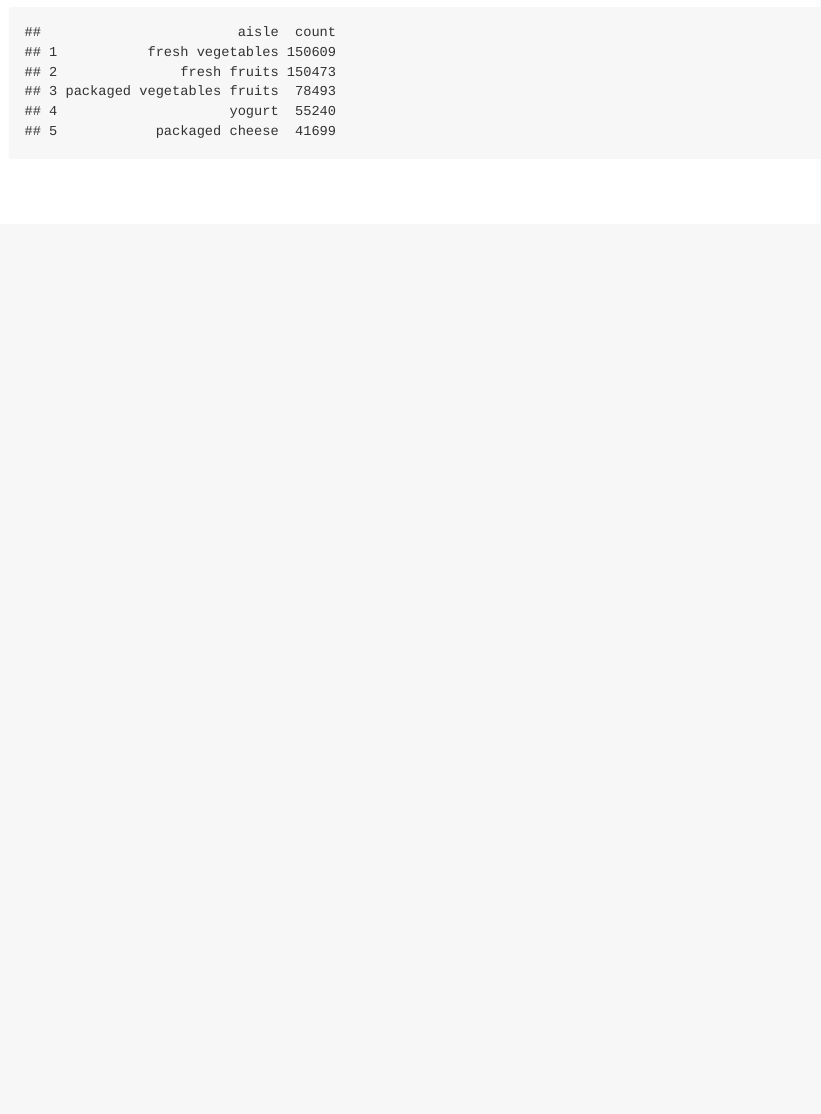
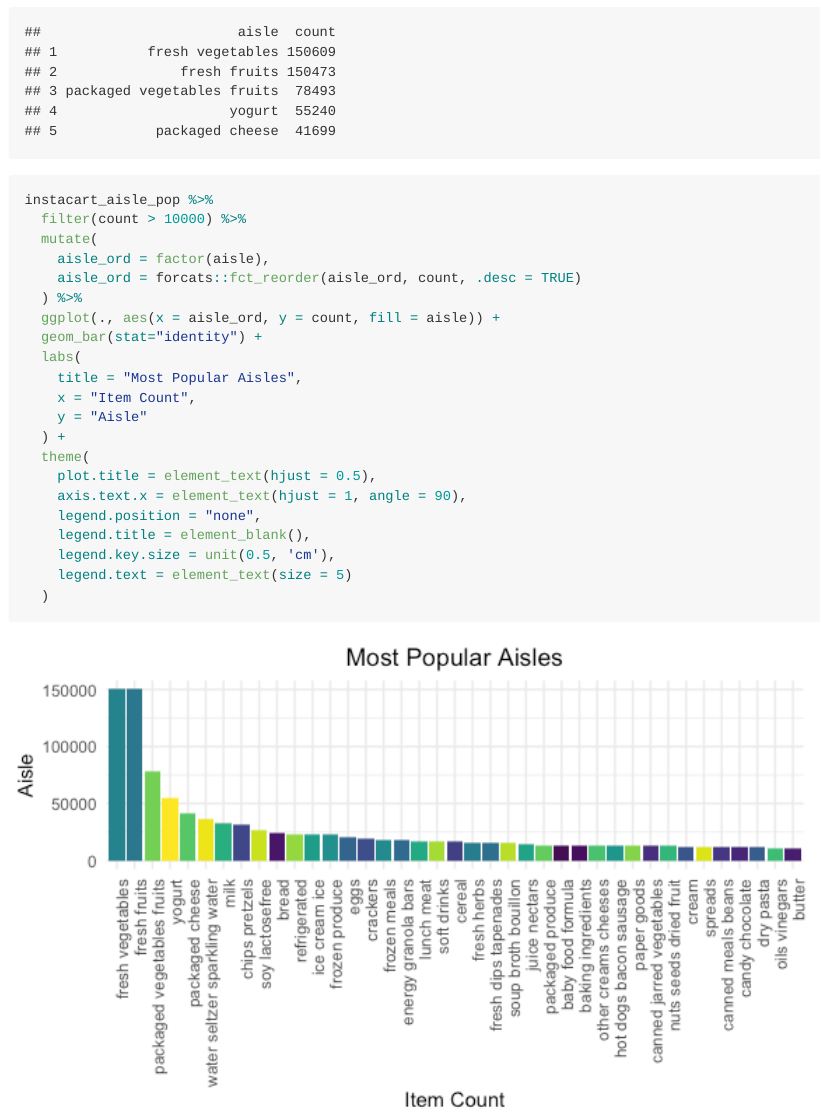
Before and after one commit to beeleeballin/p8105_hw3_jl6046, an R Markdown document (p8105_hw_jl6046.Rmd): the page in a window 1100 px wide, from 2420 px down. The pictures show the output file p8105_hw_jl6046.md that the author committed with the source, drawn offline in the style of GitHub.

Commit message:
popular aisles graph generated

````diff
--- a/p8105_hw_jl6046.Rmd
+++ b/p8105_hw_jl6046.Rmd
@@ -59,3 +59,27 @@ instacart_aisle_pop =
 
 head(instacart_aisle_pop, 5)
 ```
+
+```{r}
+instacart_aisle_pop %>%
+  filter(count > 10000) %>%
+  mutate(
+    aisle_ord = factor(aisle),
+    aisle_ord = forcats::fct_reorder(aisle_ord, count, .desc = TRUE)
+  ) %>%
+  ggplot(., aes(x = aisle_ord, y = count, fill = aisle)) +
+  geom_bar(stat="identity") +
+  labs(
+    title = "Most Popular Aisles",
+    x = "Item Count",
+    y = "Aisle"
+  ) +
+  theme(
+    plot.title = element_text(hjust = 0.5),
+    axis.text.x = element_text(hjust = 1, angle = 90),
+    legend.position = "none",
+    legend.title = element_blank(),
+    legend.key.size = unit(0.5, 'cm'),
+    legend.text = element_text(size = 5)
+  )
+```
````
Also changed, not shown: p8105_hw_jl6046.md, p8105_hw_jl6046_files/figure-gfm/unnamed-chunk-6-1.png (added), 2 other files.
